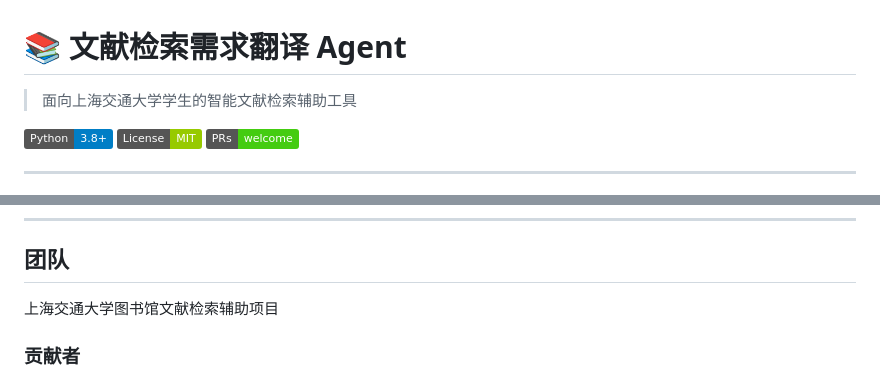
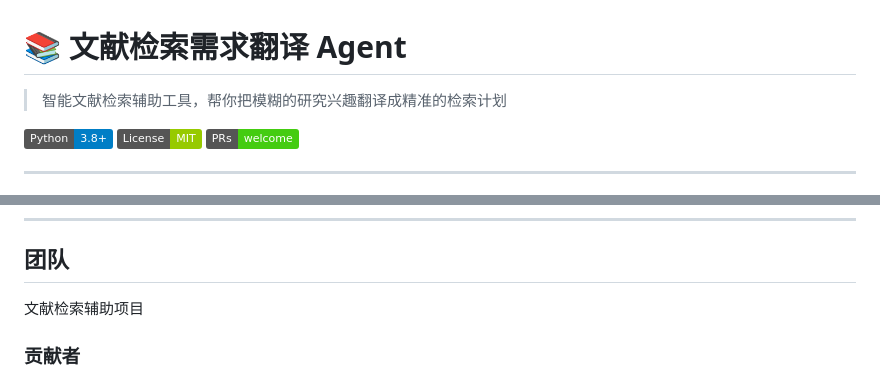
Before and after one commit to weixiao-czy/data_base_agent, a Markdown page: README.md, 2 parts joined by grey strips. Rendered like a GitHub page; badges without logos.

Commit message:
README 去除 SJTU 限定，面向更广泛的研究者群体

```diff
--- a/README.md
+++ b/README.md
@@ -1,6 +1,6 @@
 # 📚 文献检索需求翻译 Agent
 
-> 面向上海交通大学学生的智能文献检索辅助工具
+> 智能文献检索辅助工具，帮你把模糊的研究兴趣翻译成精准的检索计划
 
 [![Python](https://img.shields.io/badge/Python-3.8+-blue.svg)](https://www.python.org/)
 [![License](https://img.shields.io/badge/License-MIT-green.svg)](LICENSE)
@@ -204,7 +204,7 @@ graph LR
 
 ##  团队
 
-上海交通大学图书馆文献检索辅助项目
+文献检索辅助项目
 
 ### 贡献者
 
```
